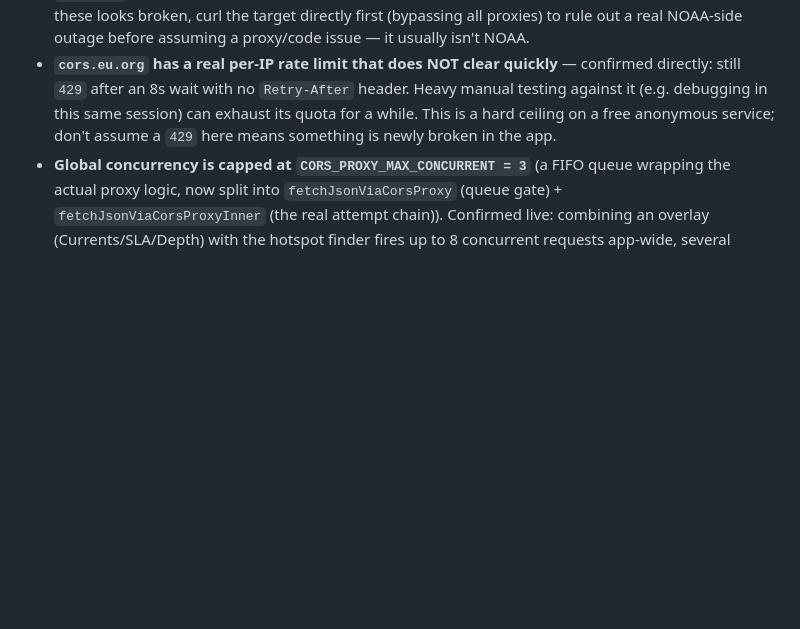
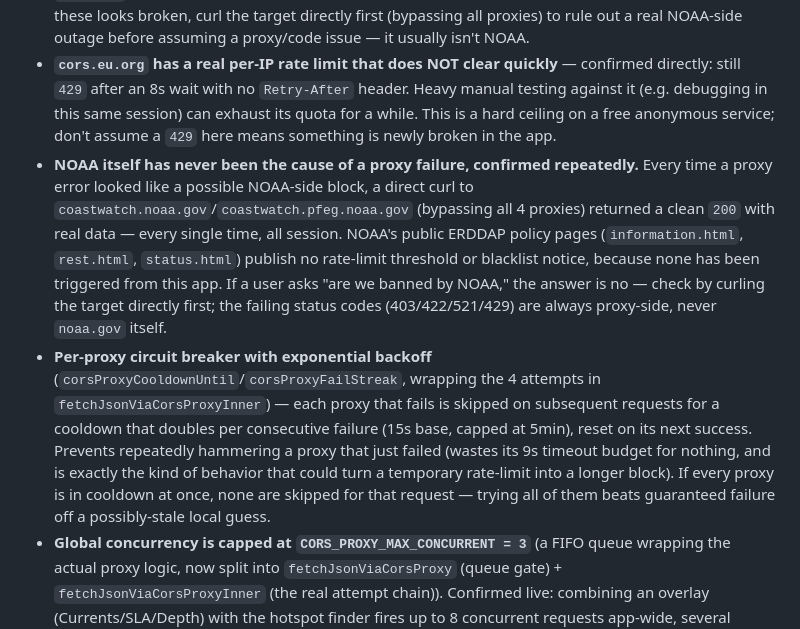
Before and after one commit to ozrocozroc/OceanFishy, a Markdown page: CLAUDE.md, the part around the change. GitHub-like rendering; blank space fills up the shorter version.

Commit message:
Document CORS-proxy circuit breaker and NOAA-never-blocked finding in CLAUDE.md

```diff
--- a/CLAUDE.md
+++ b/CLAUDE.md
@@ -75,6 +75,8 @@ Every `fetchHotspot*Grid`, `updateContours` (SLA overlay), `updateDepthContours`
 
 - **Each proxy has a different, host-specific failure mode — confirmed by curling both NOAA hosts directly through each proxy.** `r.jina.ai` (a headless-browser content-reader, not a purpose-built proxy) fails specifically on `coastwatch.noaa.gov` (SLA/Chl/currents) with `422 "Download is starting"` — its Playwright navigation chokes on that host's response — while working fine on `coastwatch.pfeg.noaa.gov` (SST/depth). `cors.eu.org` (added as the 4th fallback for exactly this reason) has the *opposite* gap: fails on `.pfeg.` (403), succeeds on the plain `coastwatch.noaa.gov` host. `corsproxy.io` fails with a blanket 403 unrelated to host (documented plan/quota restriction). `codetabs` fails with 521 (its own backend down) somewhat independently of the others. When one of these looks broken, curl the target directly first (bypassing all proxies) to rule out a real NOAA-side outage before assuming a proxy/code issue — it usually isn't NOAA.
 - **`cors.eu.org` has a real per-IP rate limit that does NOT clear quickly** — confirmed directly: still `429` after an 8s wait with no `Retry-After` header. Heavy manual testing against it (e.g. debugging in this same session) can exhaust its quota for a while. This is a hard ceiling on a free anonymous service; don't assume a `429` here means something is newly broken in the app.
+- **NOAA itself has never been the cause of a proxy failure, confirmed repeatedly.** Every time a proxy error looked like a possible NOAA-side block, a direct curl to `coastwatch.noaa.gov`/`coastwatch.pfeg.noaa.gov` (bypassing all 4 proxies) returned a clean `200` with real data — every single time, all session. NOAA's public ERDDAP policy pages (`information.html`, `rest.html`, `status.html`) publish no rate-limit threshold or blacklist notice, because none has been triggered from this app. If a user asks "are we banned by NOAA," the answer is no — check by curling the target directly first; the failing status codes (403/422/521/429) are always proxy-side, never `noaa.gov` itself.
+- **Per-proxy circuit breaker with exponential backoff** (`corsProxyCooldownUntil`/`corsProxyFailStreak`, wrapping the 4 attempts in `fetchJsonViaCorsProxyInner`) — each proxy that fails is skipped on subsequent requests for a cooldown that doubles per consecutive failure (15s base, capped at 5min), reset on its next success. Prevents repeatedly hammering a proxy that just failed (wastes its 9s timeout budget for nothing, and is exactly the kind of behavior that could turn a temporary rate-limit into a longer block). If every proxy is in cooldown at once, none are skipped for that request — trying all of them beats guaranteed failure off a possibly-stale local guess.
 - **Global concurrency is capped at `CORS_PROXY_MAX_CONCURRENT = 3`** (a FIFO queue wrapping the actual proxy logic, now split into `fetchJsonViaCorsProxy` (queue gate) + `fetchJsonViaCorsProxyInner` (the real attempt chain)). Confirmed live: combining an overlay (Currents/SLA/Depth) with the hotspot finder fires up to 8 concurrent requests app-wide, several landing on the same host/proxy at once and tripping `cors.eu.org`'s rate limit — this looked like "toggling multiple features together makes one of them fail" even though each feature works fine alone. The queue reduces burst pressure on all 4 proxies, not just the one that happened to be the bottleneck that day. It does not, and cannot, guarantee zero failures under heavy simultaneous load against a rate-limited free service — that residual case is exactly what the per-source graceful-degradation handling (see Hotspot finder scoring above) is for. Don't remove the queue thinking a single proxy fix solves this — the failure mode is concurrency, not any one proxy's reliability.
 
 ## UI/layout gotchas already fixed here (don't reintroduce)
```
